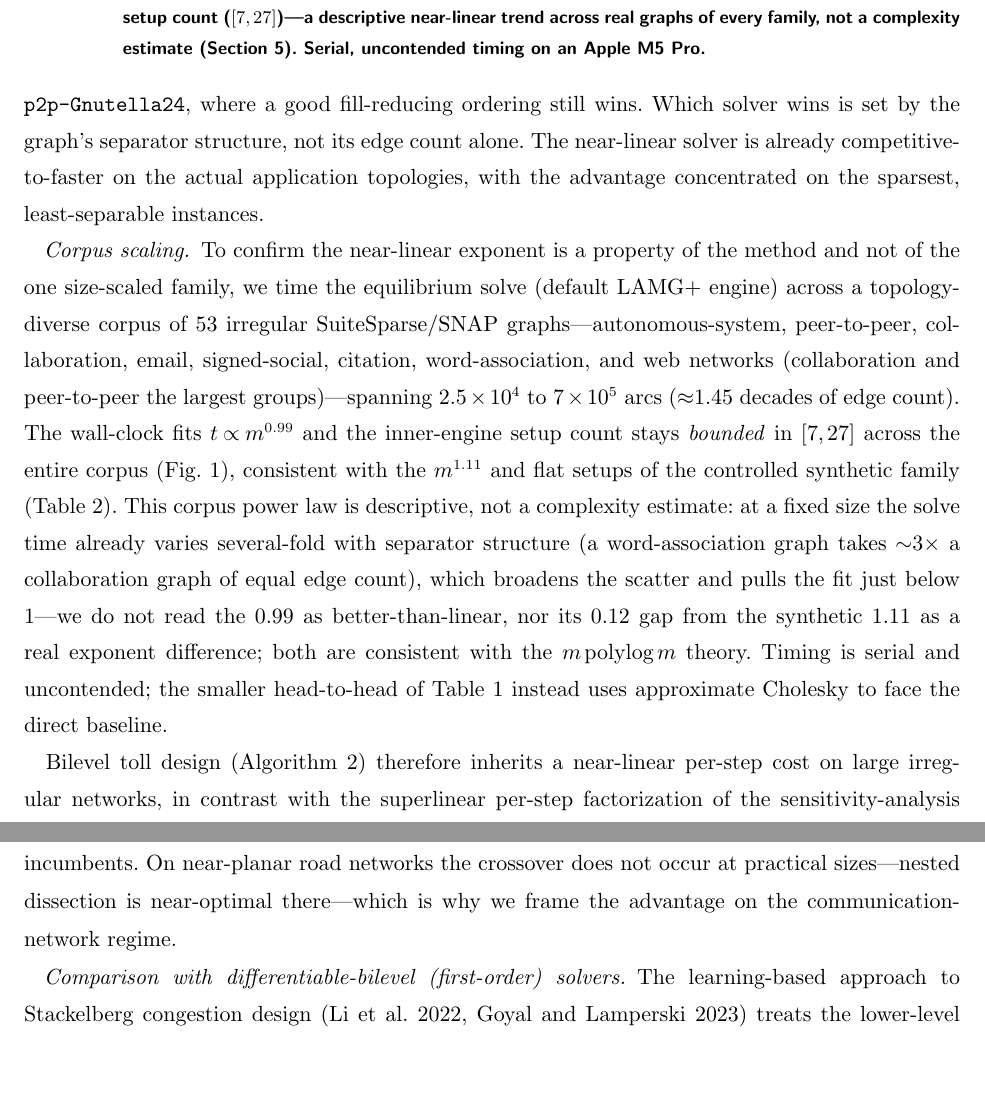
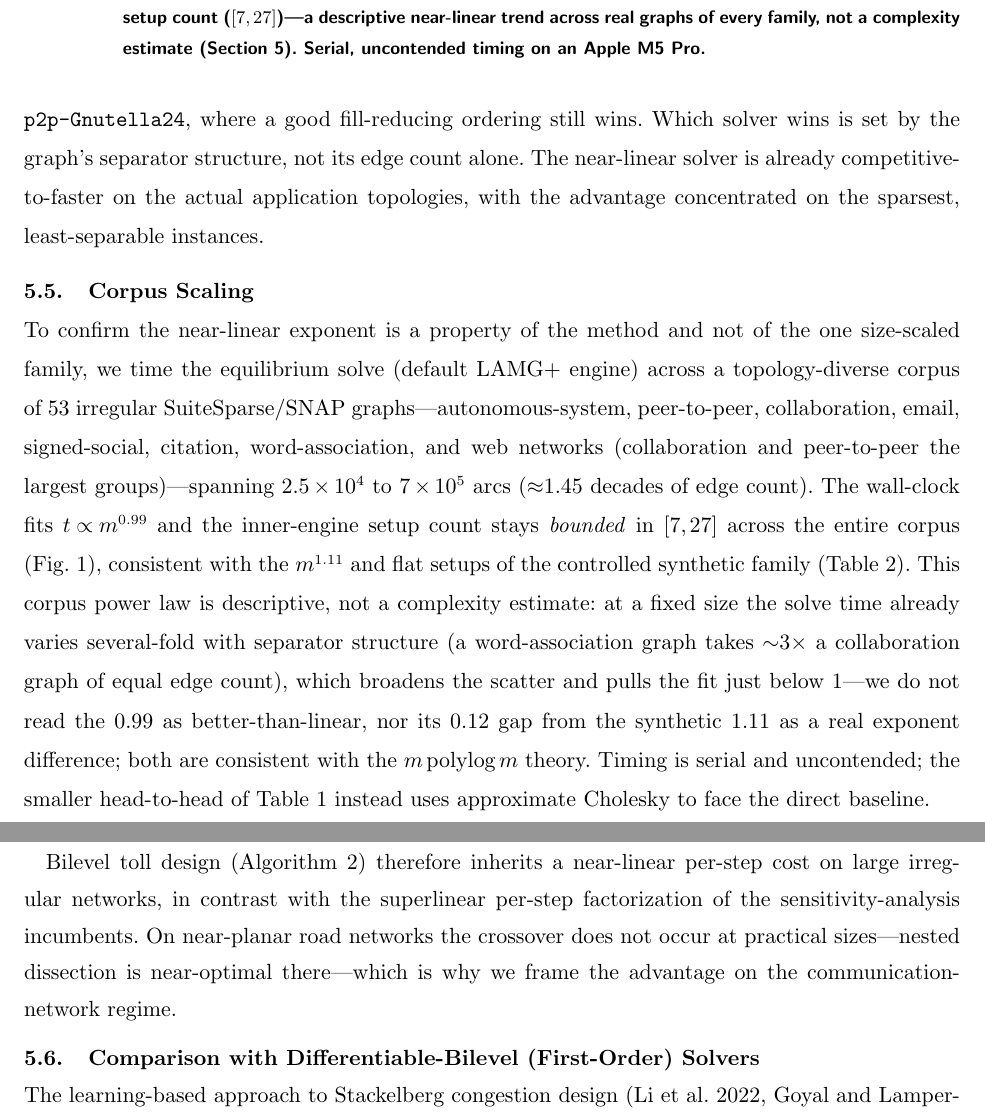
Before and after one commit to orenlivne/dnlf, a LaTeX document (doc/dnlf_ijoc.tex): two parts of pages 10 and 11 of 19, joined at a grey line, cut so that both start at the same text, the shorter picture padded with empty space. The pictures show the PDF file doc/dnlf_ijoc.pdf that the author committed with the source.

Commit message:
results: uniform subsection headers in sec:results (Corpus Scaling, Comparison, Reproducibility)

```diff
--- a/doc/dnlf_ijoc.tex
+++ b/doc/dnlf_ijoc.tex
@@ -362,7 +362,7 @@ good fill-reducing ordering still wins. Which solver wins is set by the graph's
 edge count alone. The near-linear solver is already competitive-to-faster on the actual application
 topologies, with the advantage concentrated on the sparsest, least-separable instances.
 
-\paragraph{Corpus scaling.}
+\subsection{Corpus Scaling}
 To confirm the near-linear exponent is a property of the method and not of the one size-scaled family, we time
 the equilibrium solve (default LAMG$+$ engine) across a topology-diverse corpus of $53$ irregular
 SuiteSparse/SNAP graphs---autonomous-system, peer-to-peer, collaboration, email, signed-social, citation,
@@ -435,7 +435,7 @@ engines---LAMG$+$ (default) and approximate Cholesky, both fitting $m^{1.11}$---
 factorization ($m^{1.36}$), the near-linear engines crossing the direct baseline near
 $m\approx1.5\times10^4$.}\label{fig:scaling}\end{figure}
 
-\paragraph{Comparison with differentiable-bilevel (first-order) solvers.}
+\subsection{Comparison with Differentiable-Bilevel (First-Order) Solvers}
 The learning-based approach to Stackelberg congestion design~\citep{li2022,goyal2023} treats the lower-level
 equilibrium as a differentiable layer: it is solved by a first-order scheme (unrolled imitative-logit dynamics;
 entropic mirror descent) and differentiated by unrolling or implicit differentiation. Their released code is
```
Also changed, not shown: doc/dnlf_ijoc.pdf, doc/dnlf_ijoc.tex (2 more changed lines).
